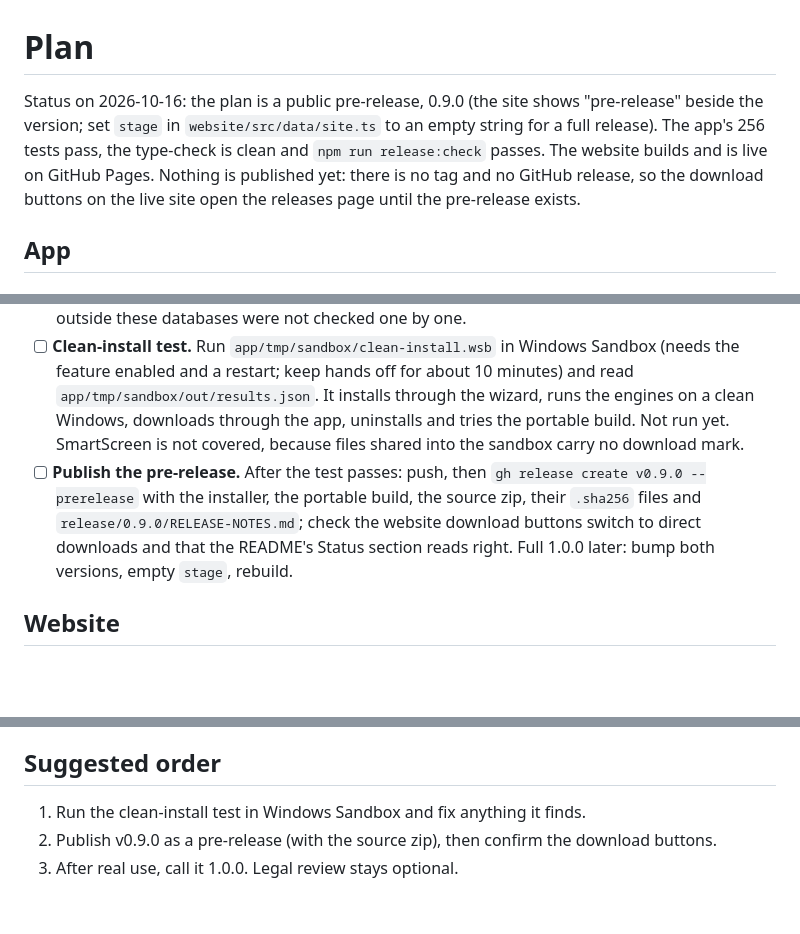
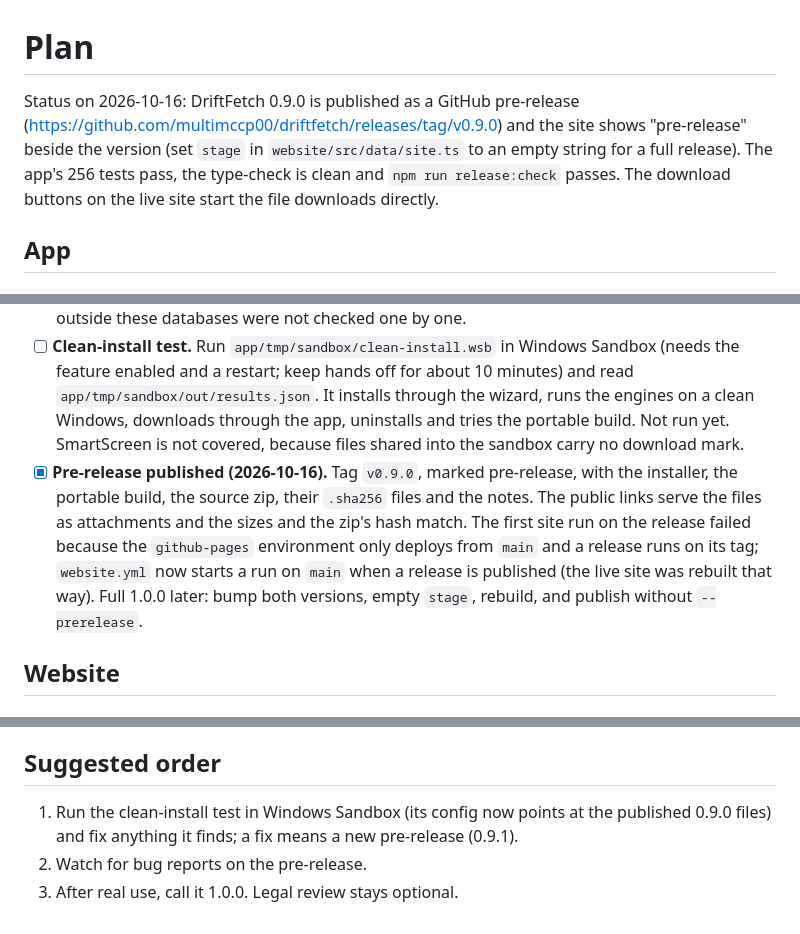
Before and after one commit to multimccp00/driftfetch, a Markdown page: PLAN.md, 3 parts joined by grey strips. GitHub-like rendering; blank space fills up the shorter version.

Commit message:
docs: record the published pre-release in the plan

```diff
--- a/PLAN.md
+++ b/PLAN.md
@@ -1,6 +1,6 @@
 # Plan
 
-Status on 2026-10-16: the plan is a public pre-release, 0.9.0 (the site shows "pre-release" beside the version; set `stage` in `website/src/data/site.ts` to an empty string for a full release). The app's 256 tests pass, the type-check is clean and `npm run release:check` passes. The website builds and is live on GitHub Pages. Nothing is published yet: there is no tag and no GitHub release, so the download buttons on the live site open the releases page until the pre-release exists.
+Status on 2026-10-16: DriftFetch 0.9.0 is published as a GitHub pre-release (https://github.com/multimccp00/driftfetch/releases/tag/v0.9.0) and the site shows "pre-release" beside the version (set `stage` in `website/src/data/site.ts` to an empty string for a full release). The app's 256 tests pass, the type-check is clean and `npm run release:check` passes. The download buttons on the live site start the file downloads directly.
 
 ## App
 
@@ -46,7 +46,7 @@ Checked by reading the code. In place: sandbox, context isolation and no Node in
 - [ ] **Legal review.** See `app/docs/LEGAL-RESEARCH.md`. Open questions: codec patents for stream-header parsing, how the GPL applies to yt-dlp and gallery-dl as separate programs (in particular whether pointing to upstream for the Python parts inside yt-dlp's `.exe` is enough), and site terms and anti-circumvention law. None blocks a free release; keep DRM and paywall bypass out and attach the source zip to every release.
 - [x] **Product name search (2026-10-16).** No mark named DriftFetch, or combining "drift" and "fetch", at USPTO (live and dead), EUIPO, or WIPO's Global Brand Database (word search; its fuzzy and phonetic searches did not load). The web and GitHub show no other DriftFetch. Nearest marks in software classes 9/42: FETCH (Fetch Softworks, US, file-transfer software), FETCH (Amazon Technologies, EU), FETCH UP (TuneIn, EU), and DRIFT (Salesloft, US and EU, sales chat software). None names a download manager, and the combined name differs from each, so the risk looks low. This is a self-search, not a clearance opinion; national registers outside these databases were not checked one by one.
 - [ ] **Clean-install test.** Run `app/tmp/sandbox/clean-install.wsb` in Windows Sandbox (needs the feature enabled and a restart; keep hands off for about 10 minutes) and read `app/tmp/sandbox/out/results.json`. It installs through the wizard, runs the engines on a clean Windows, downloads through the app, uninstalls and tries the portable build. Not run yet. SmartScreen is not covered, because files shared into the sandbox carry no download mark.
-- [ ] **Publish the pre-release.** After the test passes: push, then `gh release create v0.9.0 --prerelease` with the installer, the portable build, the source zip, their `.sha256` files and `release/0.9.0/RELEASE-NOTES.md`; check the website download buttons switch to direct downloads and that the README's Status section reads right. Full 1.0.0 later: bump both versions, empty `stage`, rebuild.
+- [x] **Pre-release published (2026-10-16).** Tag `v0.9.0`, marked pre-release, with the installer, the portable build, the source zip, their `.sha256` files and the notes. The public links serve the files as attachments and the sizes and the zip's hash match. The first site run on the release failed because the `github-pages` environment only deploys from `main` and a release runs on its tag; `website.yml` now starts a run on `main` when a release is published (the live site was rebuilt that way). Full 1.0.0 later: bump both versions, empty `stage`, rebuild, and publish without `--prerelease`.
 
 ## Website
 
@@ -70,6 +70,6 @@ Checked by reading the code. In place: sandbox, context isolation and no Node in
 - [x] **Tax on donations.** The owner handles this outside the project (2026-10-16).
 
 ## Suggested order
-1. Run the clean-install test in Windows Sandbox and fix anything it finds.
-2. Publish v0.9.0 as a pre-release (with the source zip), then confirm the download buttons.
+1. Run the clean-install test in Windows Sandbox (its config now points at the published 0.9.0 files) and fix anything it finds; a fix means a new pre-release (0.9.1).
+2. Watch for bug reports on the pre-release.
 3. After real use, call it 1.0.0. Legal review stays optional.
```
